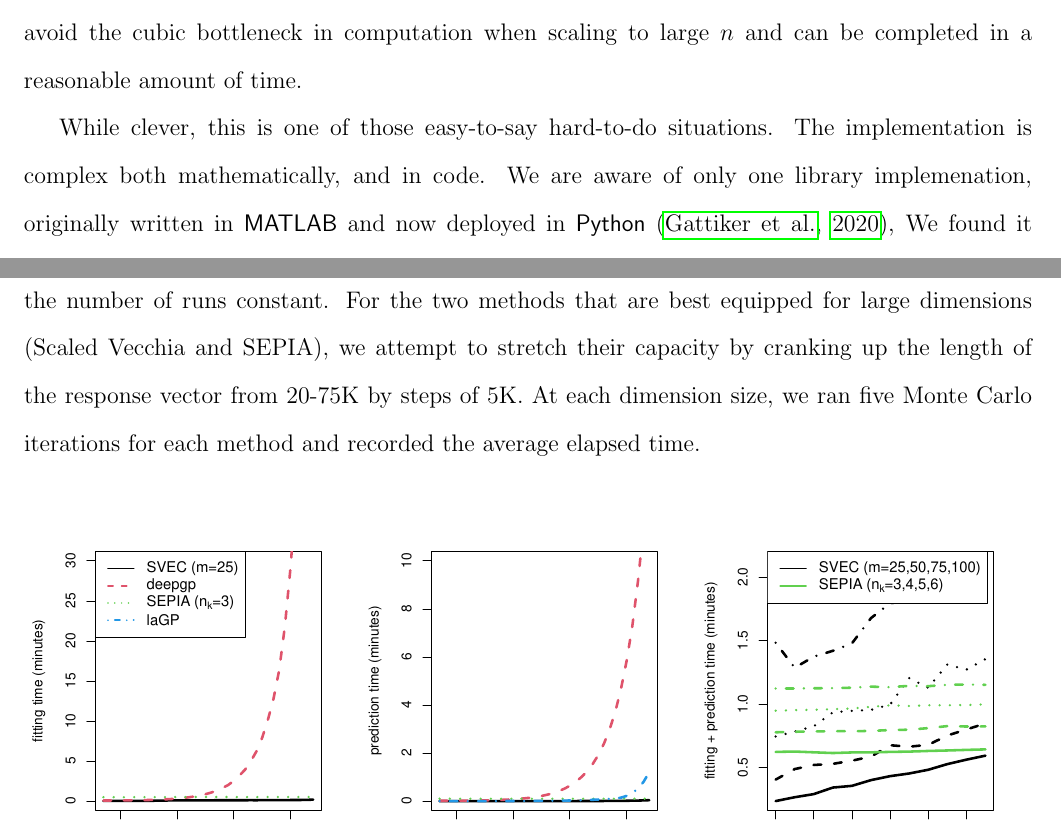
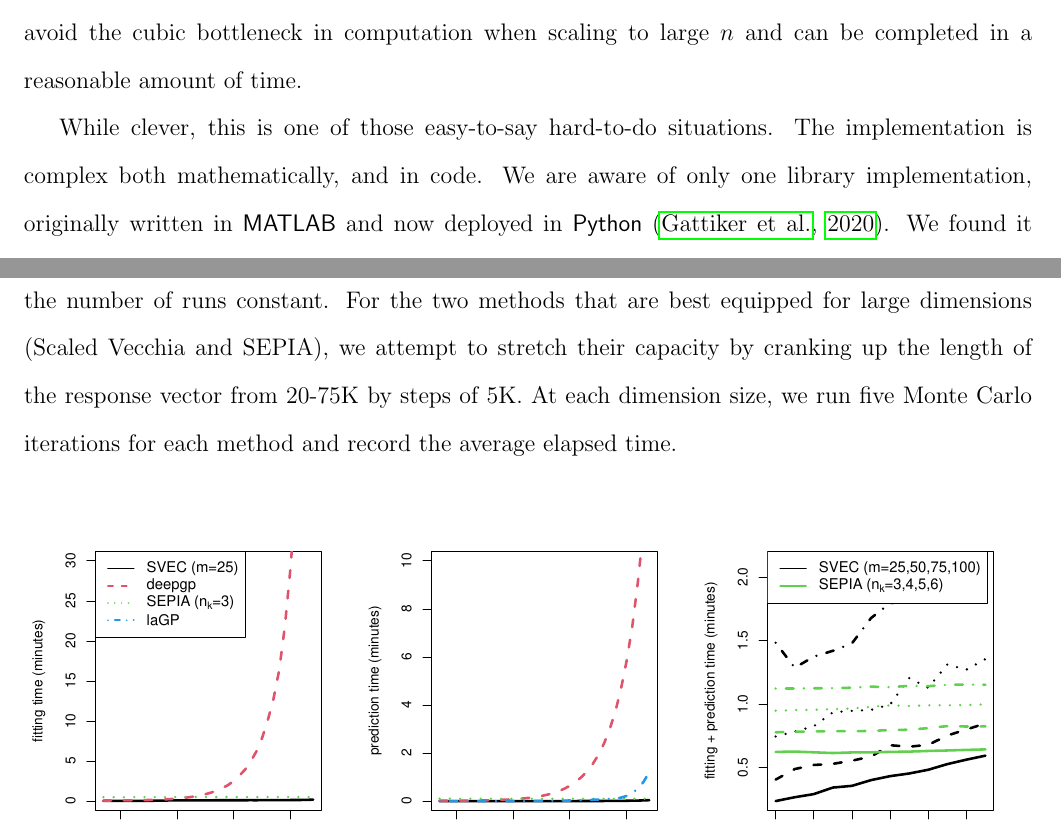
Before and after one commit to lanl/ibex-bayesian-inverse, a LaTeX paper (papers/ibex_bayes_inv.tex): two parts of pages 14 and 19 of 37, joined at a grey line, cut so that both start at the same text. Compiled offline with pdfLaTeX; a missing bibliography style is replaced by a similar one.

Commit message:
small edits

```diff
--- a/papers/ibex_bayes_inv.tex
+++ b/papers/ibex_bayes_inv.tex
@@ -559,8 +559,8 @@ in a reasonable amount of time.
 
 While clever, this is one of those easy-to-say hard-to-do situations. The
 implementation is complex both mathematically, and in code.  We are aware of
-only one library implemenation, originally written in {\sf MATLAB} and now
-deployed in {\sf Python} \citep{gattiker2020lanl},  We found it difficult to
+only one library implementation, originally written in {\sf MATLAB} and now
+deployed in {\sf Python} \citep{gattiker2020lanl}.  We found it difficult to
 appropriate that setup for our own use in a Poisson likelihood context.
 Addtionally, restricting the simulated and field data to work on the same
 reference grid was not possible with IBEX's orbital data locations (Figure
@@ -744,7 +744,7 @@ dimensionality of the response from 200 to 20,000, while keeping the number of
 runs constant. For the two methods that are best equipped for large dimensions
 (Scaled Vecchia and SEPIA), we attempt to stretch their capacity by cranking up
 the length of the response vector from 20-75K by steps of 5K. At each dimension
-size, we ran five Monte Carlo iterations for each method and recorded the
+size, we run five Monte Carlo iterations for each method and record the
 average elapsed time.
 
 \begin{figure}[ht!]
```
Also changed, not shown: papers/ibex_bayes_inv.tex (6 more changed lines).
